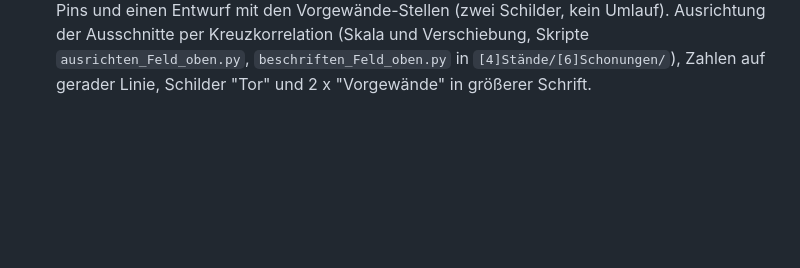
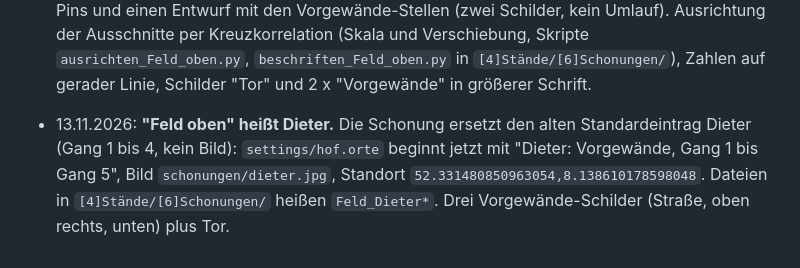
Before and after one commit to tillmue/droste-verkauf, a Markdown page: CLAUDE.md, the part around the change. GitHub-like rendering; blank space fills up the shorter version.

Commit message:
Doku: Schonung Dieter ersetzt Feld oben

```diff
--- a/CLAUDE.md
+++ b/CLAUDE.md
@@ -301,3 +301,5 @@ Prüfmethode: statisch (alle `data-pl` haben Handler, ESLint no-undef ohne Funde
 - 13.11.2026 (Feld rechts, Neufassung): Till lieferte das saubere Original (`[4]Stände/[6]Schonungen/[1]Original/Feld_rechts_ohne_Zahlen.jpg`, anderer Ausschnitt als sein Entwurf). Positionen aus dem Entwurf per Affinabbildung (6 Landmarken, Fehler unter 3 px) umgerechnet, Zahlen 1 bis 9 auf einer Ausgleichsgeraden (jede auf ihrem Weg), 10 an der Diagonale, Vorgewände-Schilder zweizeilig (Vorgewände / Hof, Straße, Bahn), Google-Bedienelemente per Spenderflächen entfernt, unten bei 1400 px beschnitten. Skript `beschriften_Feld_rechts.py`.
 
 - 13.11.2026: **Schonung "Feld oben"** (Arbeitsname, Till hat keinen Namen genannt, in Einstellungen umbenennbar) angelegt: Gänge Vorgewände, Gang 1 bis 5, Bild `schonungen/feld-oben.jpg`, Standort `52.331480850963054,8.138610178598048`. Till schickte Original, Entwurf mit Pins und einen Entwurf mit den Vorgewände-Stellen (zwei Schilder, kein Umlauf). Ausrichtung der Ausschnitte per Kreuzkorrelation (Skala und Verschiebung, Skripte `ausrichten_Feld_oben.py`, `beschriften_Feld_oben.py` in `[4]Stände/[6]Schonungen/`), Zahlen auf gerader Linie, Schilder "Tor" und 2 x "Vorgewände" in größerer Schrift.
+
+- 13.11.2026: **"Feld oben" heißt Dieter.** Die Schonung ersetzt den alten Standardeintrag Dieter (Gang 1 bis 4, kein Bild): `settings/hof.orte` beginnt jetzt mit "Dieter: Vorgewände, Gang 1 bis Gang 5", Bild `schonungen/dieter.jpg`, Standort `52.331480850963054,8.138610178598048`. Dateien in `[4]Stände/[6]Schonungen/` heißen `Feld_Dieter*`. Drei Vorgewände-Schilder (Straße, oben rechts, unten) plus Tor.
```
